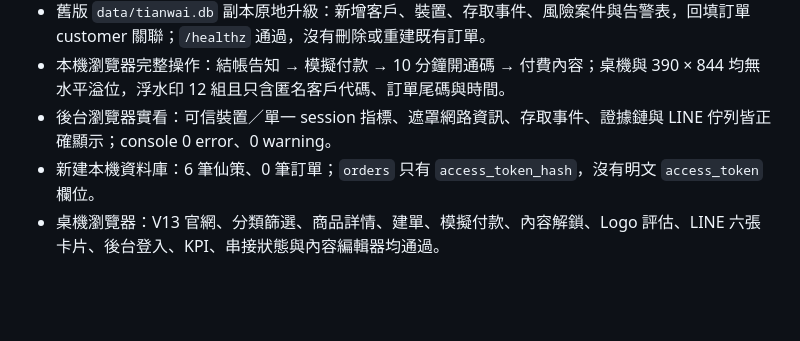
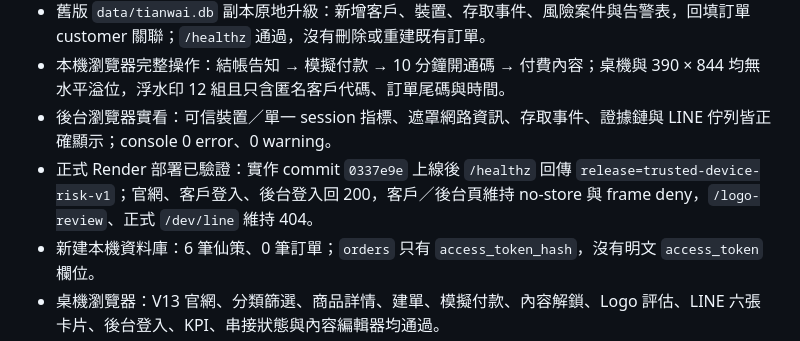
Before and after one commit to fishxit777/TianWaiYiBi, a Markdown page: HANDOFF.md, the part around the change. Rendered like a GitHub page; blank space fills up the shorter version.

```diff
--- a/HANDOFF.md
+++ b/HANDOFF.md
@@ -54,6 +54,7 @@
 - 舊版 `data/tianwai.db` 副本原地升級：新增客戶、裝置、存取事件、風險案件與告警表，回填訂單 customer 關聯；`/healthz` 通過，沒有刪除或重建既有訂單。
 - 本機瀏覽器完整操作：結帳告知 → 模擬付款 → 10 分鐘開通碼 → 付費內容；桌機與 390 × 844 均無水平溢位，浮水印 12 組且只含匿名客戶代碼、訂單尾碼與時間。
 - 後台瀏覽器實看：可信裝置／單一 session 指標、遮罩網路資訊、存取事件、證據鏈與 LINE 佇列皆正確顯示；console 0 error、0 warning。
+- 正式 Render 部署已驗證：實作 commit `0337e9e` 上線後 `/healthz` 回傳 `release=trusted-device-risk-v1`；官網、客戶登入、後台登入回 200，客戶／後台頁維持 no-store 與 frame deny，`/logo-review`、正式 `/dev/line` 維持 404。
 - 新建本機資料庫：6 筆仙策、0 筆訂單；`orders` 只有 `access_token_hash`，沒有明文 `access_token` 欄位。
 - 桌機瀏覽器：V13 官網、分類篩選、商品詳情、建單、模擬付款、內容解鎖、Logo 評估、LINE 六張卡片、後台登入、KPI、串接狀態與內容編輯器均通過。
 - 手機 390 × 844：官網、V13 主視覺、LINE 模擬器、後台與內容編輯 dialog 都沒有根頁面水平溢位。
```
Also changed, not shown: docs/updates/2026-08-23-device-trust-risk-access-update.md (+10 -0 lines).
